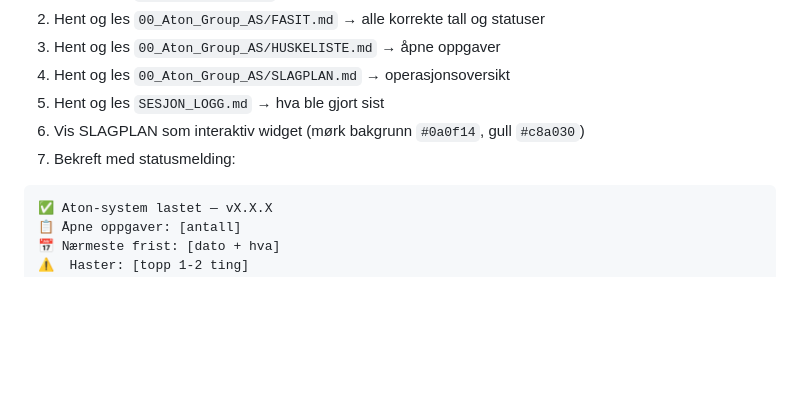
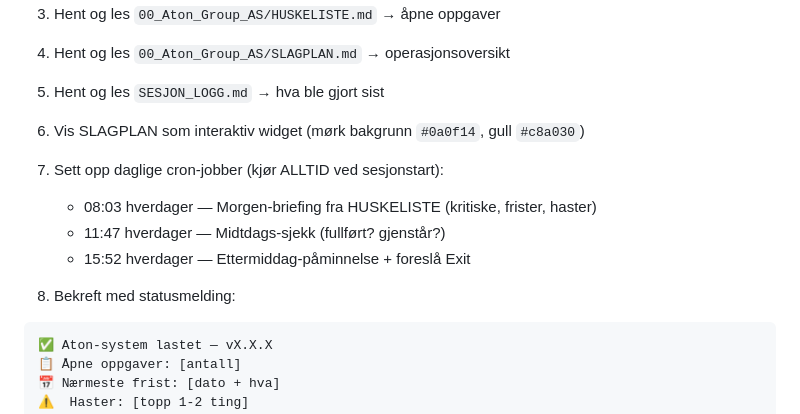
Before and after one commit to atongroup/aton-backup, a Markdown page: 00_Aton_Group_AS/ROUTINES.md, the part around the change. Drawn GitHub-style; blank space fills up the shorter version.

Commit message:
routines: legg til cron-oppsett som del av hent Aton-sekvensen

````diff
--- a/00_Aton_Group_AS/ROUTINES.md
+++ b/00_Aton_Group_AS/ROUTINES.md
@@ -18,7 +18,12 @@ Claude skal reagere UMIDDELBART og ALLTID på disse — uten å spørre om bekre
 4. Hent og les `00_Aton_Group_AS/SLAGPLAN.md` → operasjonsoversikt
 5. Hent og les `SESJON_LOGG.md` → hva ble gjort sist
 6. Vis SLAGPLAN som interaktiv widget (mørk bakgrunn `#0a0f14`, gull `#c8a030`)
-7. Bekreft med statusmelding:
+7. Sett opp daglige cron-jobber (kjør ALLTID ved sesjonstart):
+   - 08:03 hverdager — Morgen-briefing fra HUSKELISTE (kritiske, frister, haster)
+   - 11:47 hverdager — Midtdags-sjekk (fullført? gjenstår?)
+   - 15:52 hverdager — Ettermiddag-påminnelse + foreslå Exit
+
+8. Bekreft med statusmelding:
 ```
 ✅ Aton-system lastet — vX.X.X
 📋 Åpne oppgaver: [antall]
````
